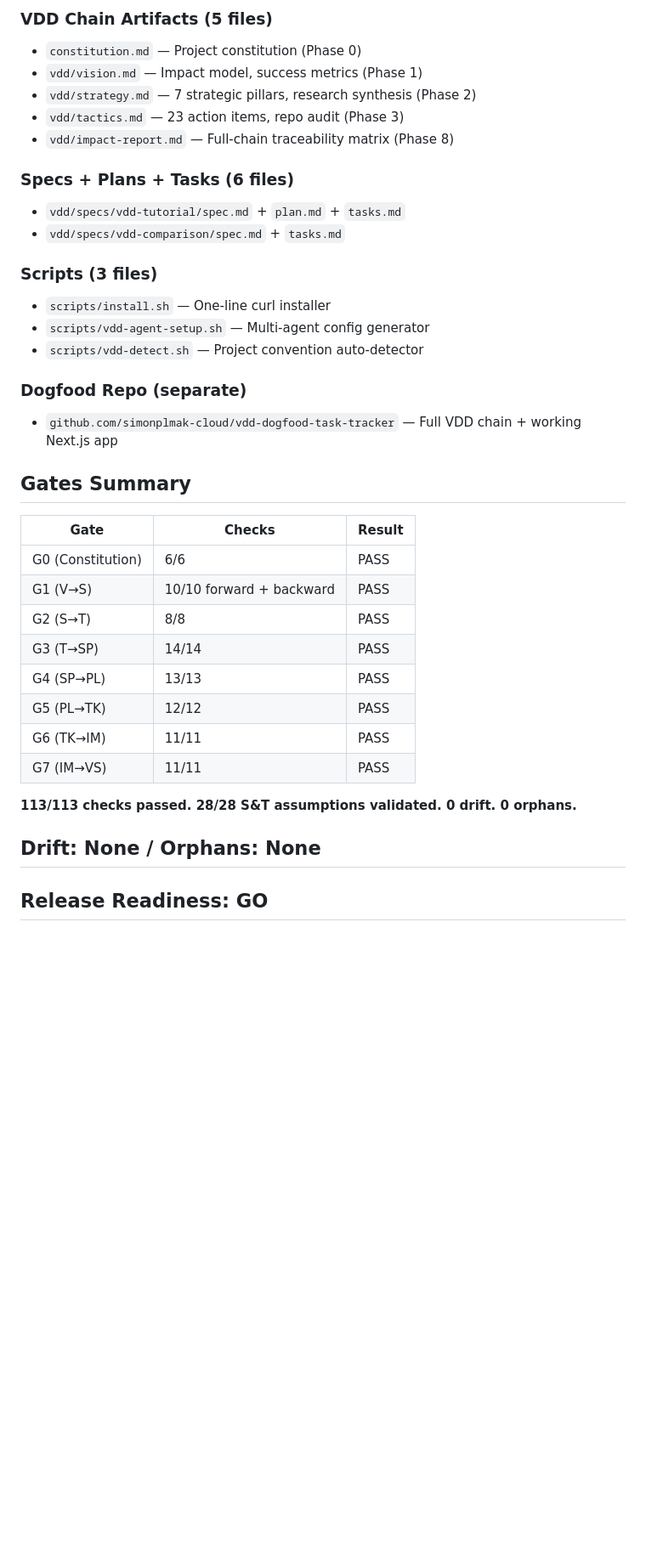
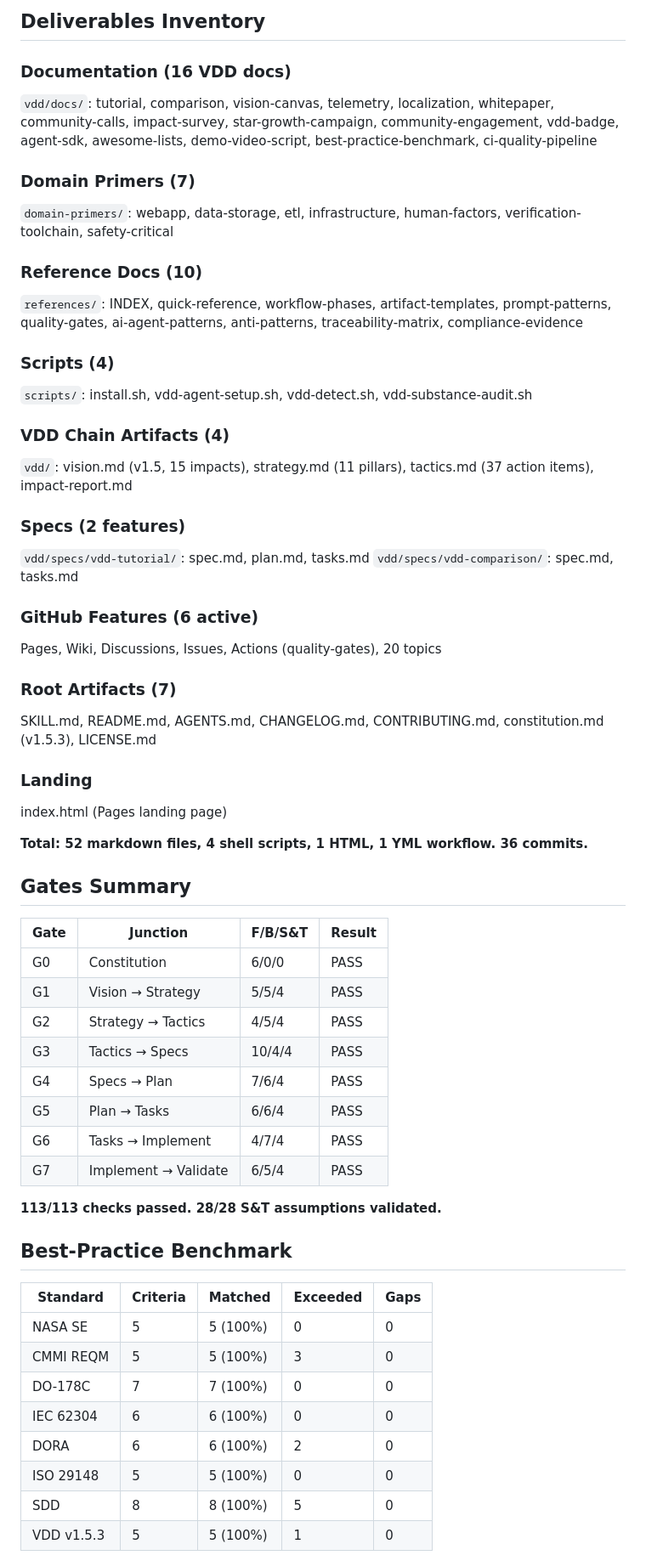
Before and after one commit to simonplmak-cloud/vision-driven-design, a Markdown page: vdd/impact-report.md, the part around one of its changes. Shown at 85% size. Rendered like a GitHub page; blank space fills up the shorter version.

```diff
--- a/vdd/impact-report.md
+++ b/vdd/impact-report.md
@@ -65,39 +46,61 @@ Date: 2026-08-10 | Status: **COMPLETE**
 
-### VDD Chain Artifacts (5 files)
-- `constitution.md` — Project constitution (Phase 0)
-- `vdd/vision.md` — Impact model, success metrics (Phase 1)
-- `vdd/strategy.md` — 7 strategic pillars, research synthesis (Phase 2)
-- `vdd/tactics.md` — 23 action items, repo audit (Phase 3)
-- `vdd/impact-report.md` — Full-chain traceability matrix (Phase 8)
+## Deliverables Inventory
 
-### Specs + Plans + Tasks (6 files)
-- `vdd/specs/vdd-tutorial/spec.md` + `plan.md` + `tasks.md`
-- `vdd/specs/vdd-comparison/spec.md` + `tasks.md`
+### Documentation (16 VDD docs)
+`vdd/docs/`: tutorial, comparison, vision-canvas, telemetry, localization, whitepaper, community-calls, impact-survey, star-growth-campaign, community-engagement, vdd-badge, agent-sdk, awesome-lists, demo-video-script, best-practice-benchmark, ci-quality-pipeline
 
-### Scripts (3 files)
-- `scripts/install.sh` — One-line curl installer
-- `scripts/vdd-agent-setup.sh` — Multi-agent config generator
-- `scripts/vdd-detect.sh` — Project convention auto-detector
+### Domain Primers (7)
+`domain-primers/`: webapp, data-storage, etl, infrastructure, human-factors, verification-toolchain, safety-critical
 
-### Dogfood Repo (separate)
-- `github.com/simonplmak-cloud/vdd-dogfood-task-tracker` — Full VDD chain + working Next.js app
+### Reference Docs (10)
+`references/`: INDEX, quick-reference, workflow-phases, artifact-templates, prompt-patterns, quality-gates, ai-agent-patterns, anti-patterns, traceability-matrix, compliance-evidence
+
+### Scripts (4)
+`scripts/`: install.sh, vdd-agent-setup.sh, vdd-detect.sh, vdd-substance-audit.sh
+
+### VDD Chain Artifacts (4)
+`vdd/`: vision.md (v1.5, 15 impacts), strategy.md (11 pillars), tactics.md (37 action items), impact-report.md
+
+### Specs (2 features)
+`vdd/specs/vdd-tutorial/`: spec.md, plan.md, tasks.md
+`vdd/specs/vdd-comparison/`: spec.md, tasks.md
+
+### GitHub Features (6 active)
+Pages, Wiki, Discussions, Issues, Actions (quality-gates), 20 topics
+
+### Root Artifacts (7)
+SKILL.md, README.md, AGENTS.md, CHANGELOG.md, CONTRIBUTING.md, constitution.md (v1.5.3), LICENSE.md
+
+### Landing
+index.html (Pages landing page)
+
+**Total: 52 markdown files, 4 shell scripts, 1 HTML, 1 YML workflow. 36 commits.**
 
 ## Gates Summary
 
-| Gate | Checks | Result |
-|------|--------|--------|
-| G0 (Constitution) | 6/6 | PASS |
-| G1 (V→S) | 10/10 forward + backward | PASS |
-| G2 (S→T) | 8/8 | PASS |
-| G3 (T→SP) | 14/14 | PASS |
-| G4 (SP→PL) | 13/13 | PASS |
-| G5 (PL→TK) | 12/12 | PASS |
-| G6 (TK→IM) | 11/11 | PASS |
-| G7 (IM→VS) | 11/11 | PASS |
+| Gate | Junction | F/B/S&T | Result |
+|------|----------|---------|--------|
+| G0 | Constitution | 6/0/0 | PASS |
+| G1 | Vision → Strategy | 5/5/4 | PASS |
+| G2 | Strategy → Tactics | 4/5/4 | PASS |
+| G3 | Tactics → Specs | 10/4/4 | PASS |
+| G4 | Specs → Plan | 7/6/4 | PASS |
+| G5 | Plan → Tasks | 6/6/4 | PASS |
+| G6 | Tasks → Implement | 4/7/4 | PASS |
+| G7 | Implement → Validate | 6/5/4 | PASS |
 
-**113/113 checks passed. 28/28 S&T assumptions validated. 0 drift. 0 orphans.**
+**113/113 checks passed. 28/28 S&T assumptions validated.**
 
-## Drift: None / Orphans: None
+## Best-Practice Benchmark
 
-## Release Readiness: GO
+| Standard | Criteria | Matched | Exceeded | Gaps |
+|----------|----------|---------|----------|------|
+| NASA SE | 5 | 5 (100%) | 0 | 0 |
+| CMMI REQM | 5 | 5 (100%) | 3 | 0 |
+| DO-178C | 7 | 7 (100%) | 0 | 0 |
+| IEC 62304 | 6 | 6 (100%) | 0 | 0 |
+| DORA | 6 | 6 (100%) | 2 | 0 |
+| ISO 29148 | 5 | 5 (100%) | 0 | 0 |
+| SDD | 8 | 8 (100%) | 5 | 0 |
+| VDD v1.5.3 | 5 | 5 (100%) | 1 | 0 |
 
```
Also changed, not shown: other parts of vdd/impact-report.md (+67 -56 lines).
